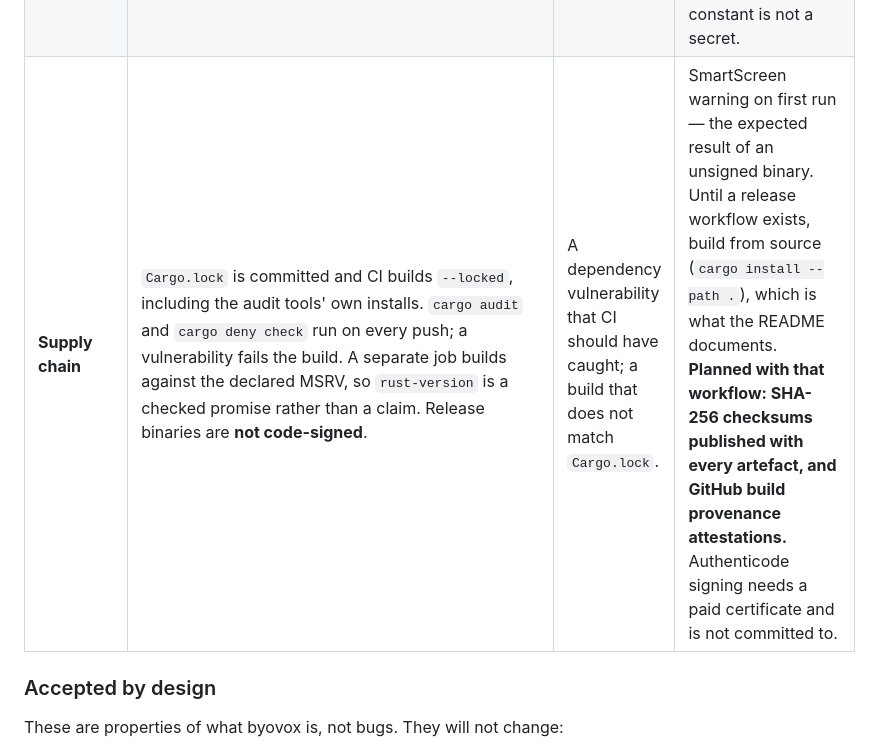
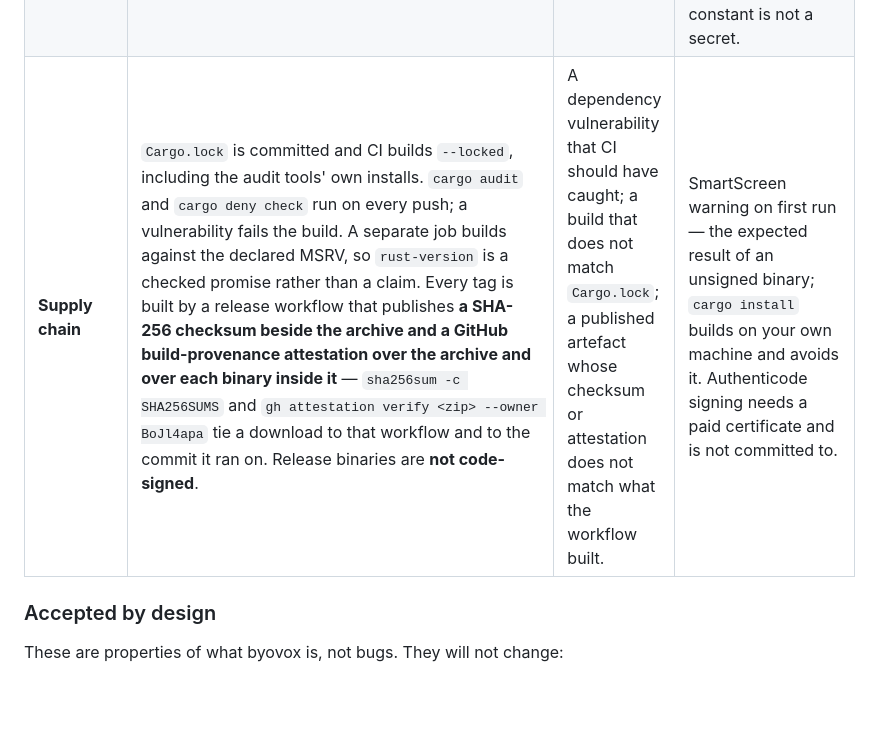
Before and after one commit to BoJl4apa/byovox, a Markdown page: SECURITY.md, the part around the change. Drawn GitHub-style; blank space fills up the shorter version.

```diff
--- a/SECURITY.md
+++ b/SECURITY.md
@@ -40,7 +40,7 @@ attacker who is *not* that user, except where a row says otherwise.
 | **Network** | Over plain HTTP your **audio, your transcript and your bearer token all cross the network in clear text**, and anyone on the path can replace the response with text byovox will type. `http://` to a non-loopback host is still allowed, but it is now called out: `byovox check` prints a `warn network` row per affected endpoint, and the daemon logs one WARN at startup. Loopback is quiet. HTTPS is verified normally against a bundled Mozilla root store; there is no switch to disable verification. | A missing or weakened certificate check on an `https://` endpoint; a cleartext endpoint that is *not* reported. | Using `http://` after being told — a reasonable choice to `localhost` or across a WireGuard/Tailscale link, a bad one across anything else. `check` still exits 0: this is a warning, not a failure. A privately-signed certificate will not verify, because the roots are the bundled Mozilla set, not the Windows store. |
 | **Autostart** | `byovox autostart --enable` writes one value to `HKCU\Software\Microsoft\Windows\CurrentVersion\Run` holding an absolute path to `byovox-daemon`, plus any `--config` you gave, absolutised. | byovox writing outside HKCU, or registering a relative path that would resolve elsewhere at logon. | That the registered binary sits somewhere you can write. Anything able to overwrite it is already running as you, and could add its own Run value instead. |
 | **Injection marker** | Events byovox synthesises carry a public constant in `dwExtraInfo`; the hook ignores events carrying it, so byovox does not react to its own typing. | byovox failing to stamp an event it sends, which would make it react to itself. | Another process stamping the same value to hide its synthetic keys from byovox's hotkey. It suppresses a hotkey, gains nothing, and any process that can call `SendInput` as you can already type anywhere. The constant is not a secret. |
-| **Supply chain** | `Cargo.lock` is committed and CI builds `--locked`, including the audit tools' own installs. `cargo audit` and `cargo deny check` run on every push; a vulnerability fails the build. A separate job builds against the declared MSRV, so `rust-version` is a checked promise rather than a claim. Release binaries are **not code-signed**. | A dependency vulnerability that CI should have caught; a build that does not match `Cargo.lock`. | SmartScreen warning on first run — the expected result of an unsigned binary. Until a release workflow exists, build from source (`cargo install --path .`), which is what the README documents. **Planned with that workflow: SHA-256 checksums published with every artefact, and GitHub build provenance attestations.** Authenticode signing needs a paid certificate and is not committed to. |
+| **Supply chain** | `Cargo.lock` is committed and CI builds `--locked`, including the audit tools' own installs. `cargo audit` and `cargo deny check` run on every push; a vulnerability fails the build. A separate job builds against the declared MSRV, so `rust-version` is a checked promise rather than a claim. Every tag is built by a release workflow that publishes **a SHA-256 checksum beside the archive and a GitHub build-provenance attestation over the archive and over each binary inside it** — `sha256sum -c SHA256SUMS` and `gh attestation verify <zip> --owner BoJl4apa` tie a download to that workflow and to the commit it ran on. Release binaries are **not code-signed**. | A dependency vulnerability that CI should have caught; a build that does not match `Cargo.lock`; a published artefact whose checksum or attestation does not match what the workflow built. | SmartScreen warning on first run — the expected result of an unsigned binary; `cargo install` builds on your own machine and avoids it. Authenticode signing needs a paid certificate and is not committed to. |
 
 ### Accepted by design
 
```
Also changed, not shown: README.md (+22 -1 lines), docs/testing.md (+2 -0 lines).
